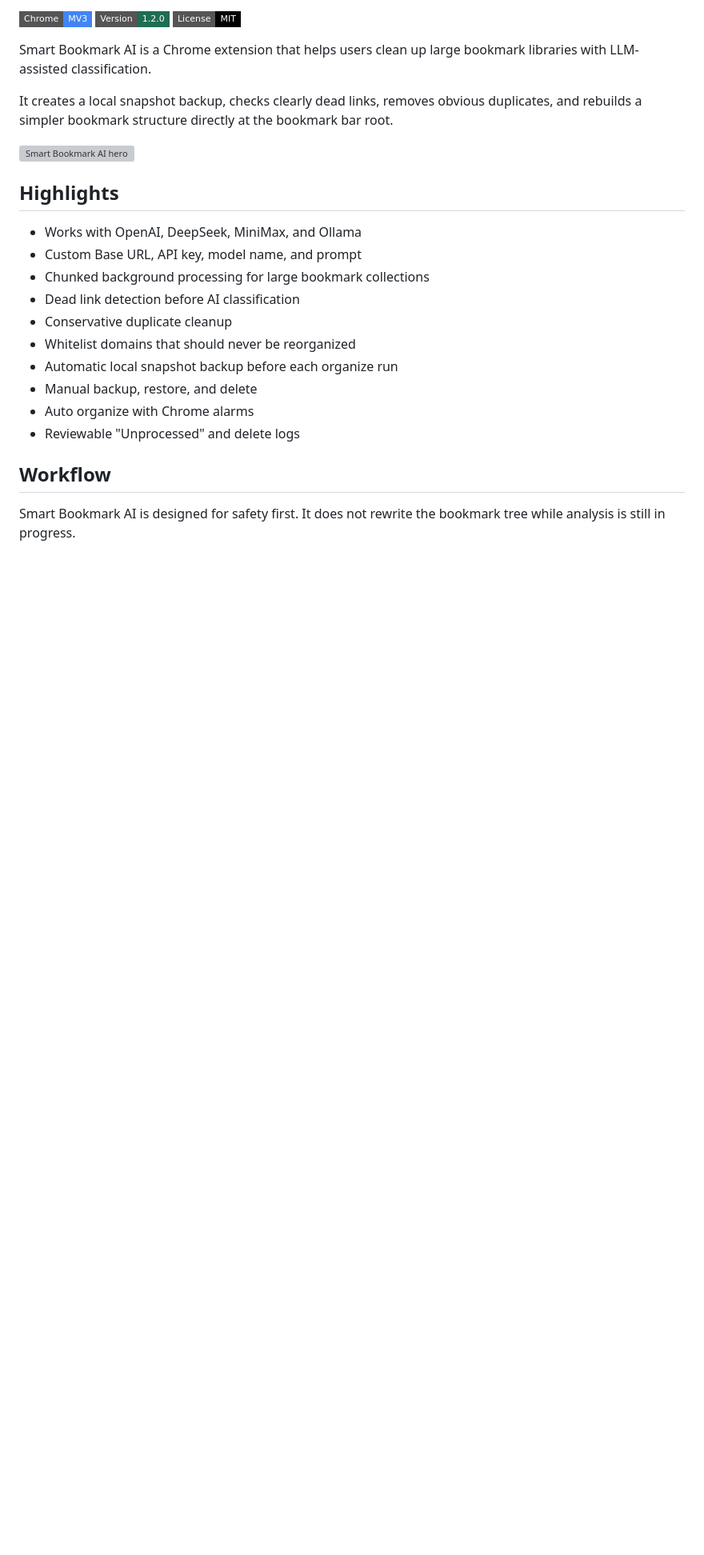
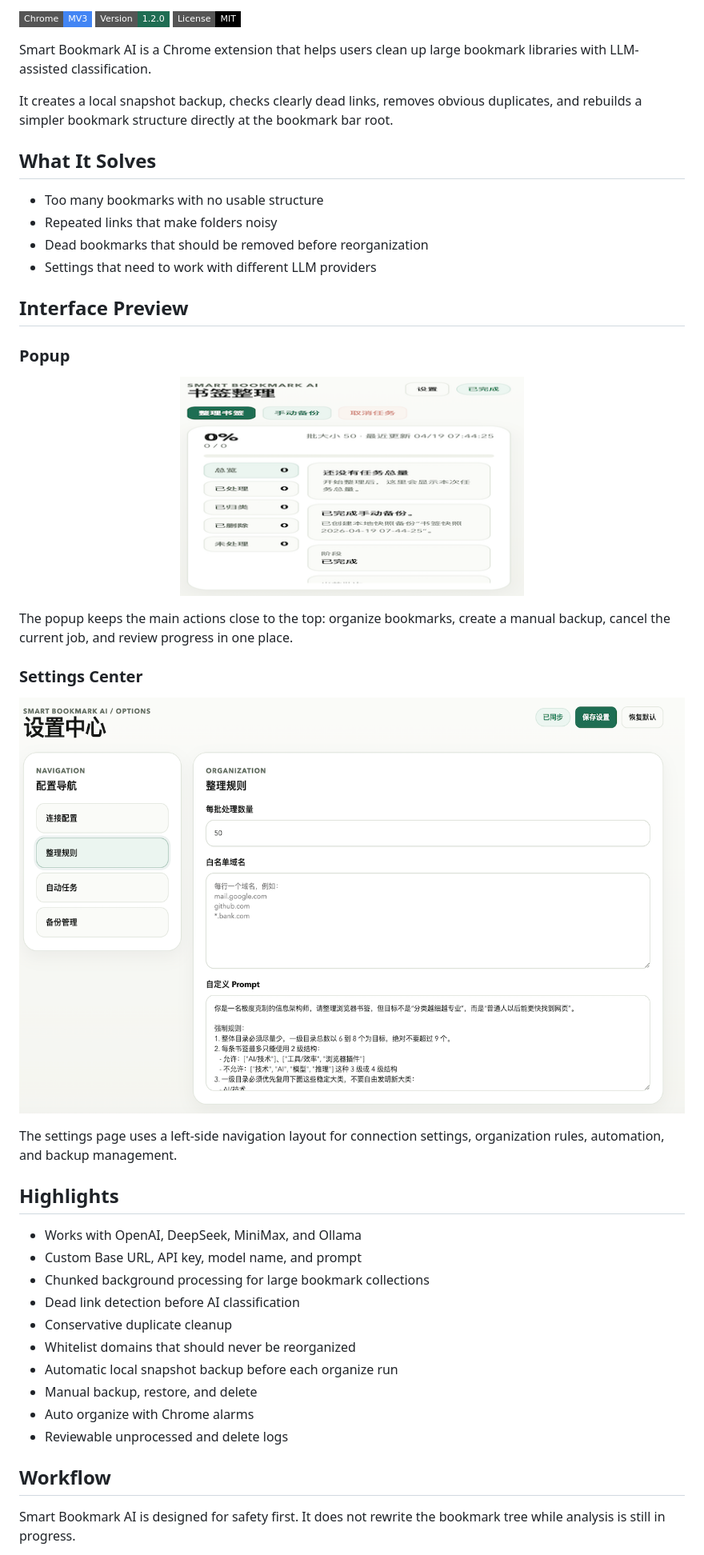
Before and after one commit to Ariandel35/smart-bookmark-ai, a Markdown page: README.md, the part around one of its changes. Shown at 80% size. Rendered like a GitHub page; pictures changed too: docs/screenshots/options-organization.png (added), docs/screenshots/popup-overview.png (added); badges without logos; blank space fills up the shorter version; grey boxes are pictures that could not be loaded.

Commit message:
Use real screenshots in bilingual README

```diff
--- a/README.md
+++ b/README.md
@@ -10,7 +10,30 @@ Smart Bookmark AI is a Chrome extension that helps users clean up large bookmark
 
 It creates a local snapshot backup, checks clearly dead links, removes obvious duplicates, and rebuilds a simpler bookmark structure directly at the bookmark bar root.
 
-![Smart Bookmark AI hero](docs/assets/hero.svg)
+## What It Solves
+
+- Too many bookmarks with no usable structure
+- Repeated links that make folders noisy
+- Dead bookmarks that should be removed before reorganization
+- Settings that need to work with different LLM providers
+
+## Interface Preview
+
+### Popup
+
+<p align="center">
+  <img src="docs/screenshots/popup-overview.png" alt="Popup overview" width="430" />
+</p>
+
+The popup keeps the main actions close to the top: organize bookmarks, create a manual backup, cancel the current job, and review progress in one place.
+
+### Settings Center
+
+<p align="center">
+  <img src="docs/screenshots/options-organization.png" alt="Settings center" width="980" />
+</p>
+
+The settings page uses a left-side navigation layout for connection settings, organization rules, automation, and backup management.
 
 ## Highlights
 
@@ -23,7 +46,7 @@ It creates a local snapshot backup, checks clearly dead links, removes obvious d
 - Automatic local snapshot backup before each organize run
 - Manual backup, restore, and delete
 - Auto organize with Chrome alarms
-- Reviewable "Unprocessed" and delete logs
+- Reviewable unprocessed and delete logs
 
 ## Workflow
 
```
Also changed, not shown: other parts of README.md (+1 -9 lines), README.zh-CN.md (+25 -10 lines).
